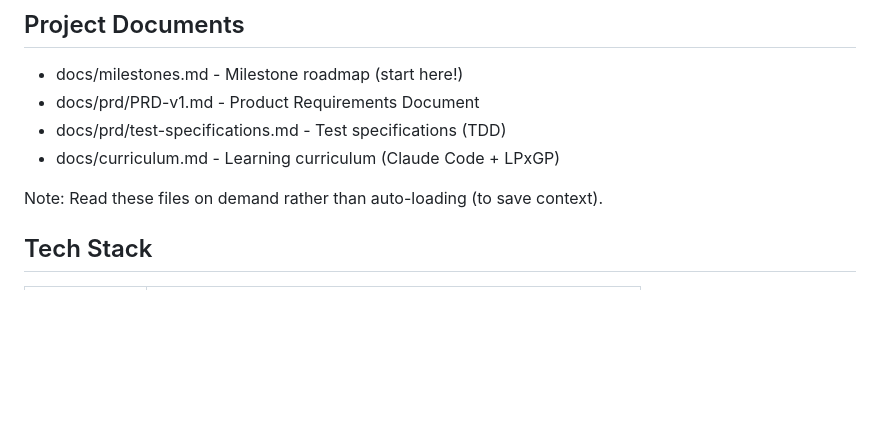
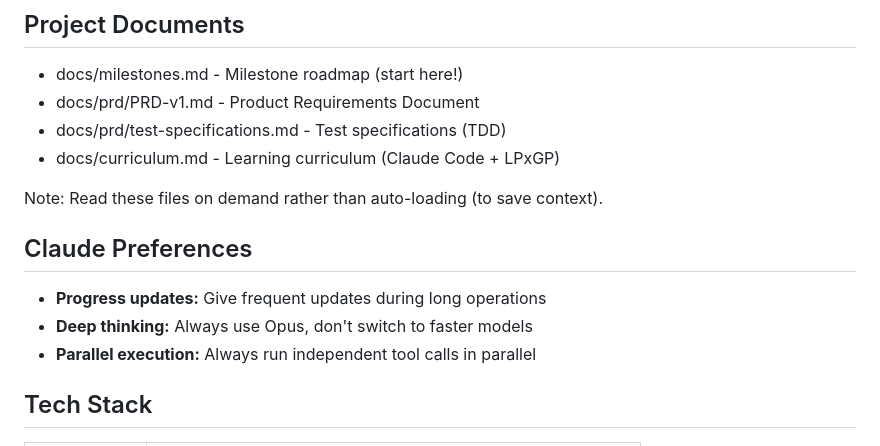
Before and after one commit to robotijn/lpxgp, a Markdown page: CLAUDE.md, the part around the change. Drawn GitHub-style; blank space fills up the shorter version.

Commit message:
Add Claude preferences to CLAUDE.md
- Progress updates during long operations
- Deep thinking (Opus only)
- Parallel tool execution

🤖 Generated with [Claude Code](https://claude.com/claude-code)

Co-Authored-By: Claude Opus 4.5 <noreply@anthropic.com>

```diff
--- a/CLAUDE.md
+++ b/CLAUDE.md
@@ -12,6 +12,12 @@ An AI-powered platform helping investment fund managers (GPs) find and engage th
 - docs/curriculum.md - Learning curriculum (Claude Code + LPxGP)
 
 Note: Read these files on demand rather than auto-loading (to save context).
+
+## Claude Preferences
+
+- **Progress updates:** Give frequent updates during long operations
+- **Deep thinking:** Always use Opus, don't switch to faster models
+- **Parallel execution:** Always run independent tool calls in parallel
 
 ## Tech Stack
 
```
